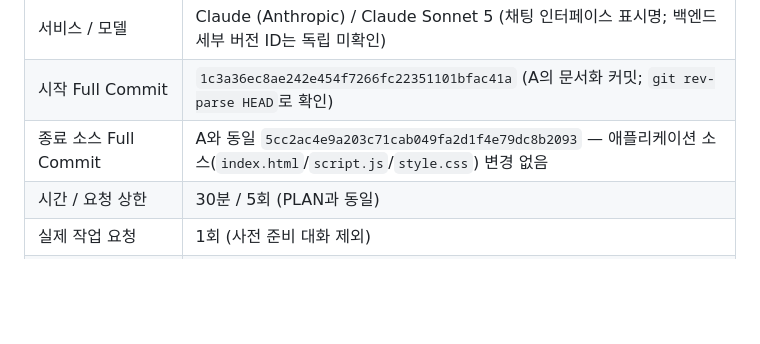
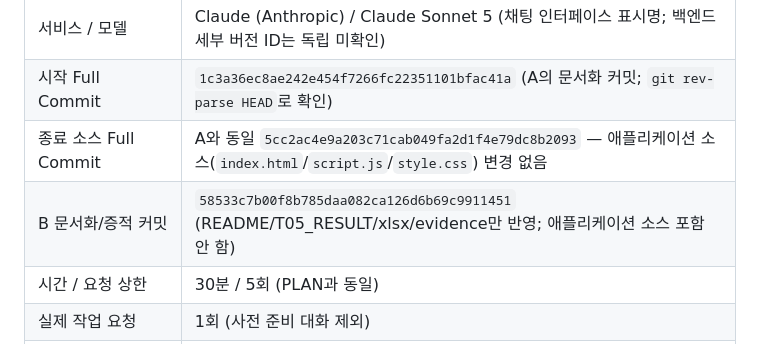
Before and after one commit to sdydy0298-dotcom/ALEPH_05, a Markdown page: T05_RESULT.md, the part around the change. Rendered like a GitHub page; blank space fills up the shorter version.

Commit message:
docs: record AI B evidence commit hash

```diff
--- a/T05_RESULT.md
+++ b/T05_RESULT.md
@@ -91,6 +91,7 @@ Browser: `Chromium 144.0.7559.96`; Python Playwright: `1.57.0`.
 | 서비스 / 모델 | Claude (Anthropic) / Claude Sonnet 5 (채팅 인터페이스 표시명; 백엔드 세부 버전 ID는 독립 미확인) |
 | 시작 Full Commit | `1c3a36ec8ae242e454f7266fc22351101bfac41a` (A의 문서화 커밋; `git rev-parse HEAD`로 확인) |
 | 종료 소스 Full Commit | A와 동일 `5cc2ac4e9a203c71cab049fa2d1f4e79dc8b2093` — 애플리케이션 소스(`index.html`/`script.js`/`style.css`) 변경 없음 |
+| B 문서화/증적 커밋 | `58533c7b00f8b785daa082ca126d6b69c9911451` (README/T05_RESULT/xlsx/evidence만 반영; 애플리케이션 소스 포함 안 함) |
 | 시간 / 요청 상한 | 30분 / 5회 (PLAN과 동일) |
 | 실제 작업 요청 | 1회 (사전 준비 대화 제외) |
 | 요청 원문 | `T05_AI_REQUEST_LOG_v1.0.0.xlsx`, AI B 1회차 |
```
